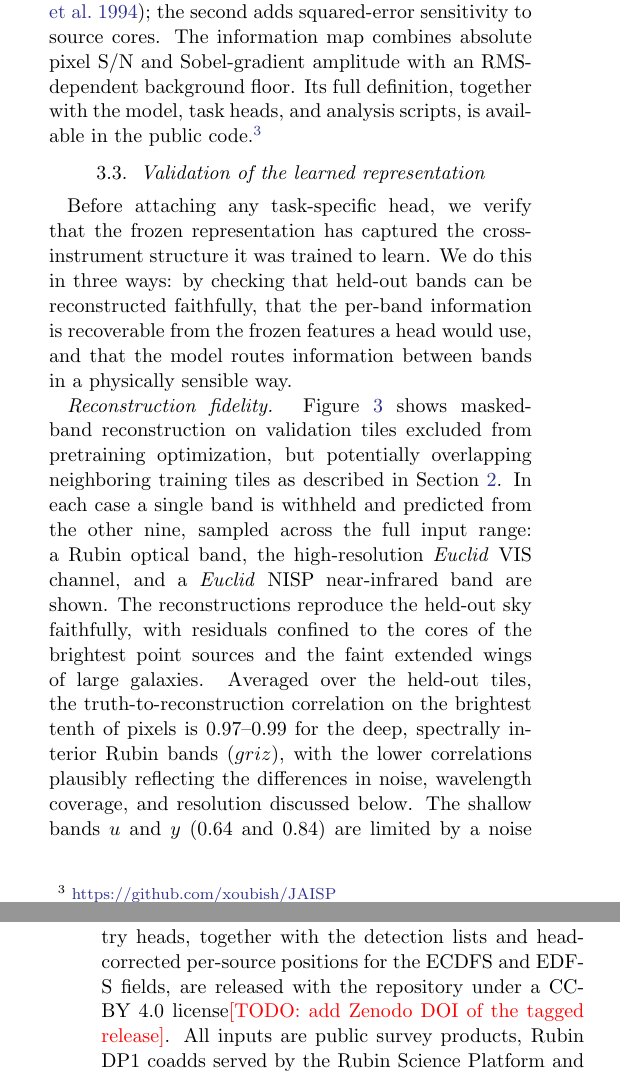
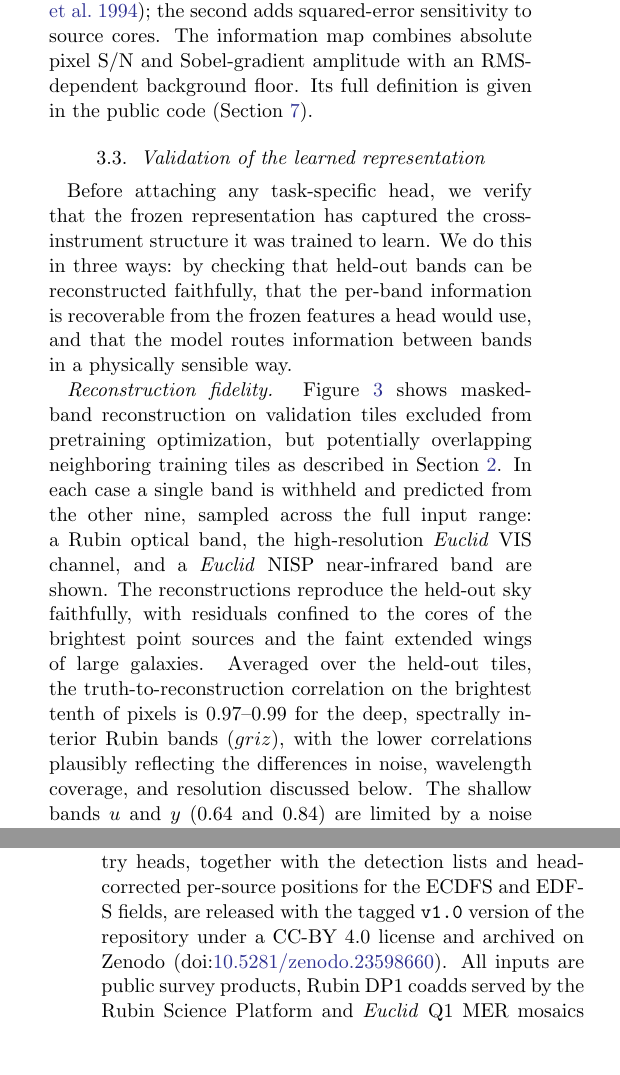
Before and after one commit to xoubish/JAISP, a LaTeX paper (paper/main.tex): two parts of the columns of pages 6 and 21 of 24, joined at a grey line, cut so that both start at the same text, the shorter picture padded with empty space. Compiled offline with pdfLaTeX.

Commit message:
paper edit, zenodo doi

```diff
--- a/paper/main.tex
+++ b/paper/main.tex
@@ -154,7 +154,7 @@ The reconstruction loss uses a signal-and-gradient information map to emphasize
 \right],
 \label{eq:reconstruction_loss}
 \end{equation}
-where $w_p$ is the information weight normalized to unit mean, $c_p=\mathbf{1}(w_p>0.5)$ selects high-weight pixels, $\epsilon=10^{-3}$, and $\lambda_{\rm core}=0.2$. The scale factor is $s_{\sigma}=\max(\langle\sigma\rangle,0.1)$ in the input image units. The first term is a weighted Charbonnier penalty \citep{charbonnier1994}; the second adds squared-error sensitivity to source cores. The information map combines absolute pixel S/N and Sobel-gradient amplitude with an RMS-dependent background floor. Its full definition, together with the model, task heads, and analysis scripts, is available in the public code.\footnote{\url{https://github.com/xoubish/JAISP}}
+where $w_p$ is the information weight normalized to unit mean, $c_p=\mathbf{1}(w_p>0.5)$ selects high-weight pixels, $\epsilon=10^{-3}$, and $\lambda_{\rm core}=0.2$. The scale factor is $s_{\sigma}=\max(\langle\sigma\rangle,0.1)$ in the input image units. The first term is a weighted Charbonnier penalty \citep{charbonnier1994}; the second adds squared-error sensitivity to source cores. The information map combines absolute pixel S/N and Sobel-gradient amplitude with an RMS-dependent background floor. Its full definition is given in the public code (Section~\ref{sec:release}).
 
 \begin{figure}
     \centering
@@ -419,7 +419,7 @@ Two points are worth making about what this does and does not show. It is a same
 
 \section{Public products}\label{sec:release}
 
-The full pipeline is public at \url{https://github.com/xoubish/JAISP} under a BSD 3-clause license: the foundation model, both heads, the training recipes, the injection and validation scripts, and the notebooks that produce every figure in this paper. The trained weights of the foundation and of the detection and astrometry heads, together with the detection lists and head-corrected per-source positions for the ECDFS and EDF-S fields, are released with the repository under a CC-BY 4.0 license\todo{add Zenodo DOI of the tagged release}. All inputs are public survey products, Rubin DP1 coadds served by the Rubin Science Platform and \textit{Euclid} Q1 MER mosaics served by IRSA, so the tiles used here can be regenerated with the fetch scripts and tile-center table in the repository. Inference does not require a GPU: the frozen encoder runs in about a minute per tile ($102''$ on a side, Section~\ref{sec:data}) on eight CPU cores and in a fraction of a second on a single GPU with under 5\,GB of memory, and the two heads add negligible cost on top of its cached features, so a field the size of ECDFS takes minutes on a GPU and of order a day on a CPU. The scripts that produced the detection lists and positions in this paper serve as the inference examples.
+The full pipeline is public at \url{https://github.com/xoubish/JAISP} under a BSD 3-clause license: the foundation model, both heads, the training recipes, the injection and validation scripts, and the notebooks that produce every figure in this paper. The trained weights of the foundation and of the detection and astrometry heads, together with the detection lists and head-corrected per-source positions for the ECDFS and EDF-S fields, are released with the tagged \texttt{v1.0} version of the repository under a CC-BY 4.0 license and archived on Zenodo (doi:\href{https://doi.org/10.5281/zenodo.23598660}{10.5281/zenodo.23598660}). All inputs are public survey products, Rubin DP1 coadds served by the Rubin Science Platform and \textit{Euclid} Q1 MER mosaics served by IRSA, so the tiles used here can be regenerated with the fetch scripts and tile-center table in the repository. Inference does not require a GPU: the frozen encoder runs in about a minute per tile ($102''$ on a side, Section~\ref{sec:data}) on eight CPU cores and in a fraction of a second on a single GPU with under 5\,GB of memory, and the two heads add negligible cost on top of its cached features, so a field the size of ECDFS takes minutes on a GPU and of order a day on a CPU. The scripts that produced the detection lists and positions in this paper serve as the inference examples.
 
 Users should keep the scope of these products in mind. The foundation was trained on one Rubin tract at DP1 and Q1 depth and has been tested only on a second field with the same instruments and processing; the detection head is VIS-anchored, and the astrometry head delivers positions in the VIS-centroid convention rather than an improved tie to Gaia. The weights are tied to the data releases they were trained on, and as deeper Rubin and \textit{Euclid} releases arrive they should be regarded as a baseline to fine-tune or retrain on the new pixels rather than a final product.
 
```
Also changed, not shown: paper/main.tex (1 more changed lines), 1 other file.
